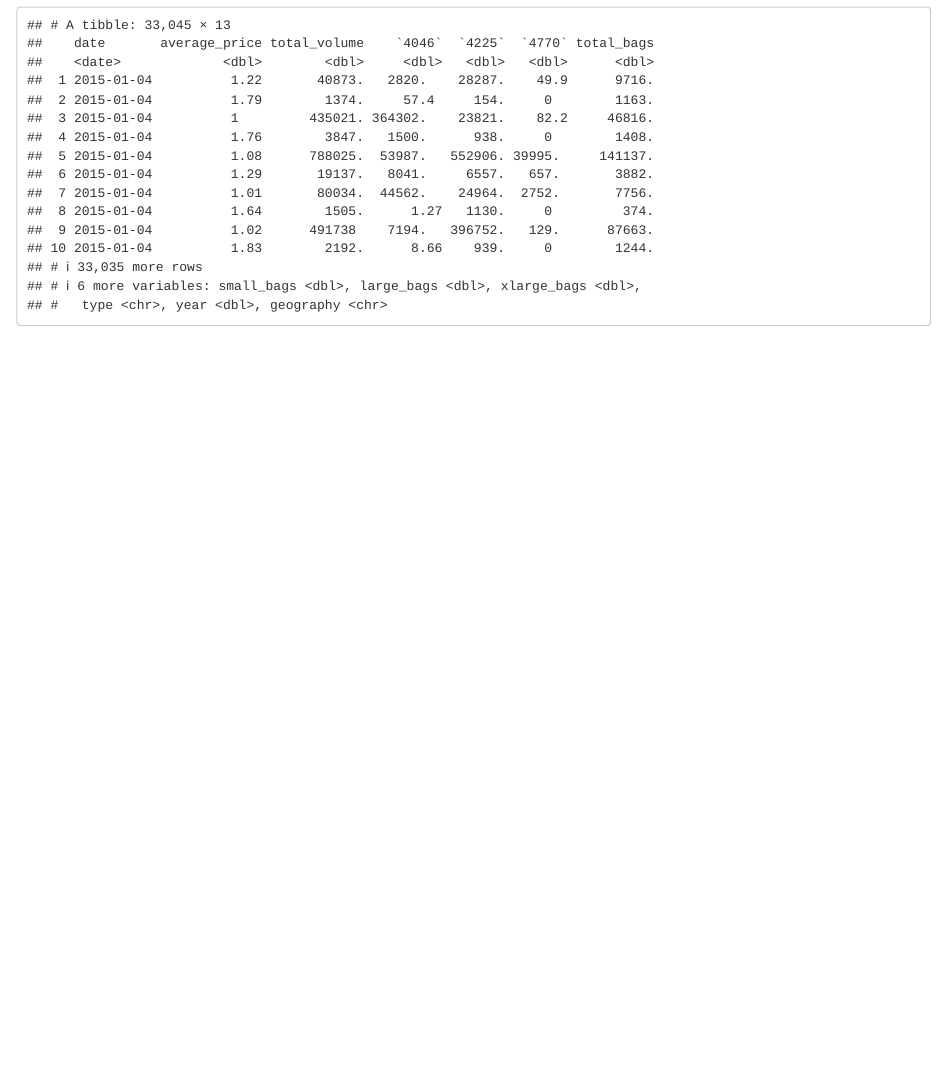
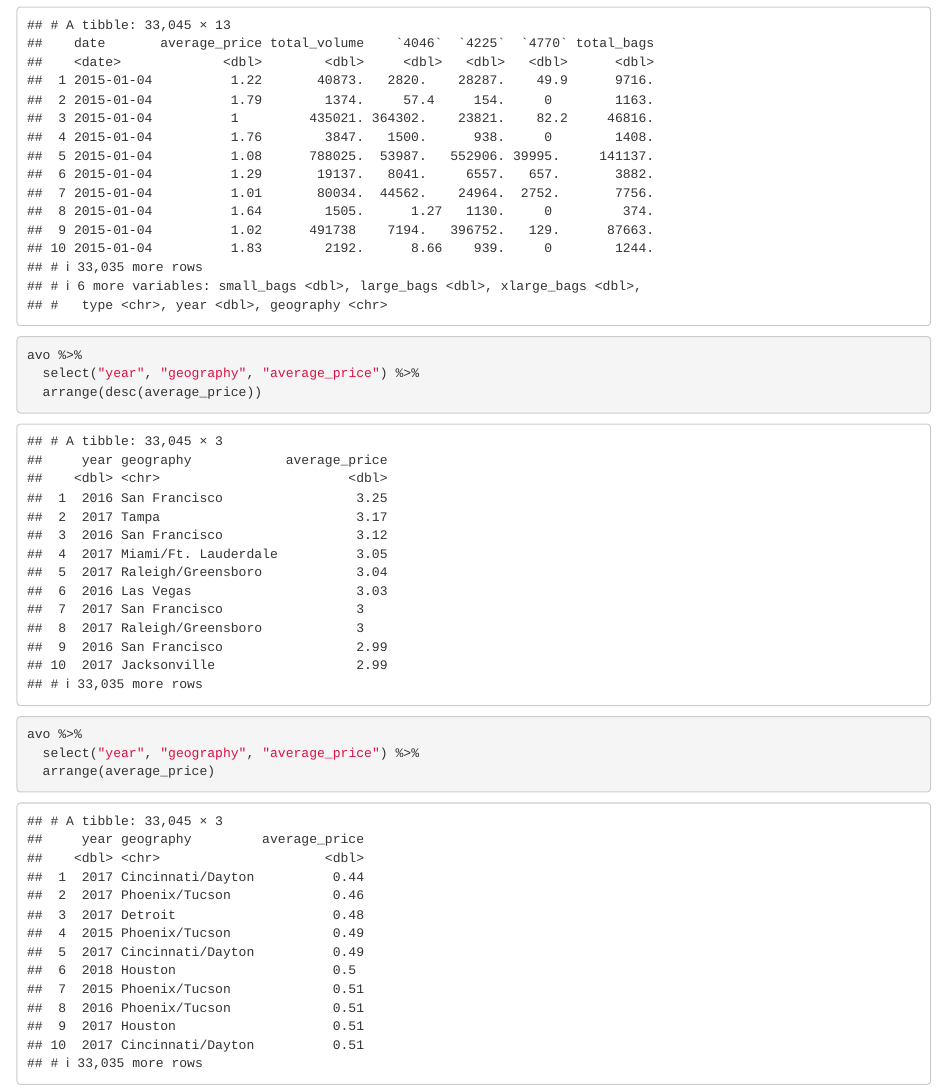
Before and after one commit to emlieu/emlieu_tpham_breakfast_price, an R Markdown document (avohater.Rmd): the page in a window 1100 px wide, from 1100 px down. Rendered offline with R 4.5, knitr and Pandoc, with nearby package versions.

Commit message:
update 1

````diff
--- a/prac.Rmd
+++ b/avohater.Rmd
@@ -35,3 +35,13 @@ avo <- read_csv("avocado-updated-2020 2.csv")
 ```{r}
 avo
 ```
+```{r}
+avo %>%
+  select("year", "geography", "average_price") %>%
+  arrange(desc(average_price))
+```
+```{r}
+avo %>%
+  select("year", "geography", "average_price") %>%
+  arrange(average_price)
+```
````
